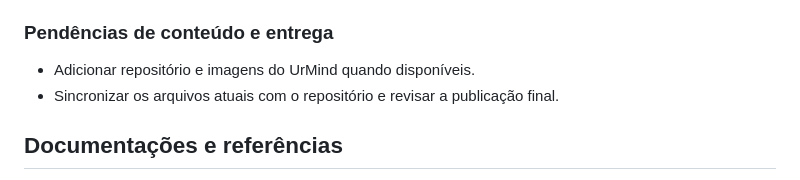
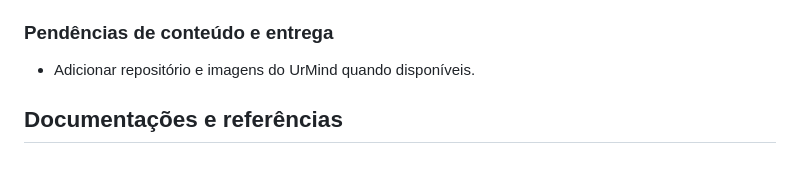
Before and after one commit to GiviMelo/GiviMelo.github.io, a Markdown page: README.md, the part around the change. GitHub-like rendering.

Commit message:
Update README to remove synchronization task
Removed a task to synchronize current files with the repository and review the final publication.

```diff
--- a/README.md
+++ b/README.md
@@ -245,7 +245,6 @@ O pacote não contém uma suíte automatizada de testes. A conferência da vers
 ### Pendências de conteúdo e entrega
 
 - Adicionar repositório e imagens do UrMind quando disponíveis.
-- Sincronizar os arquivos atuais com o repositório e revisar a publicação final.
 
 ## Documentações e referências
 
```
